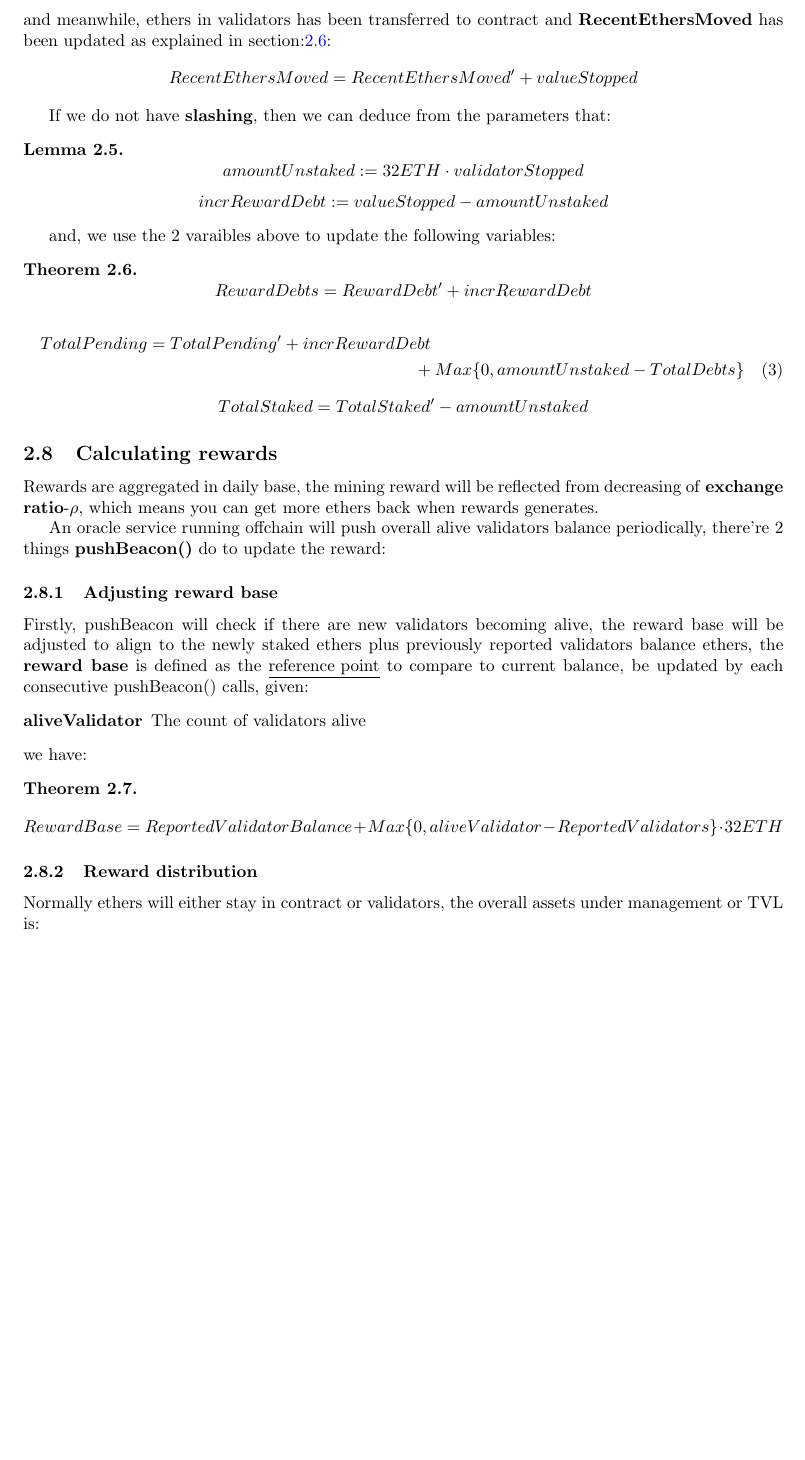
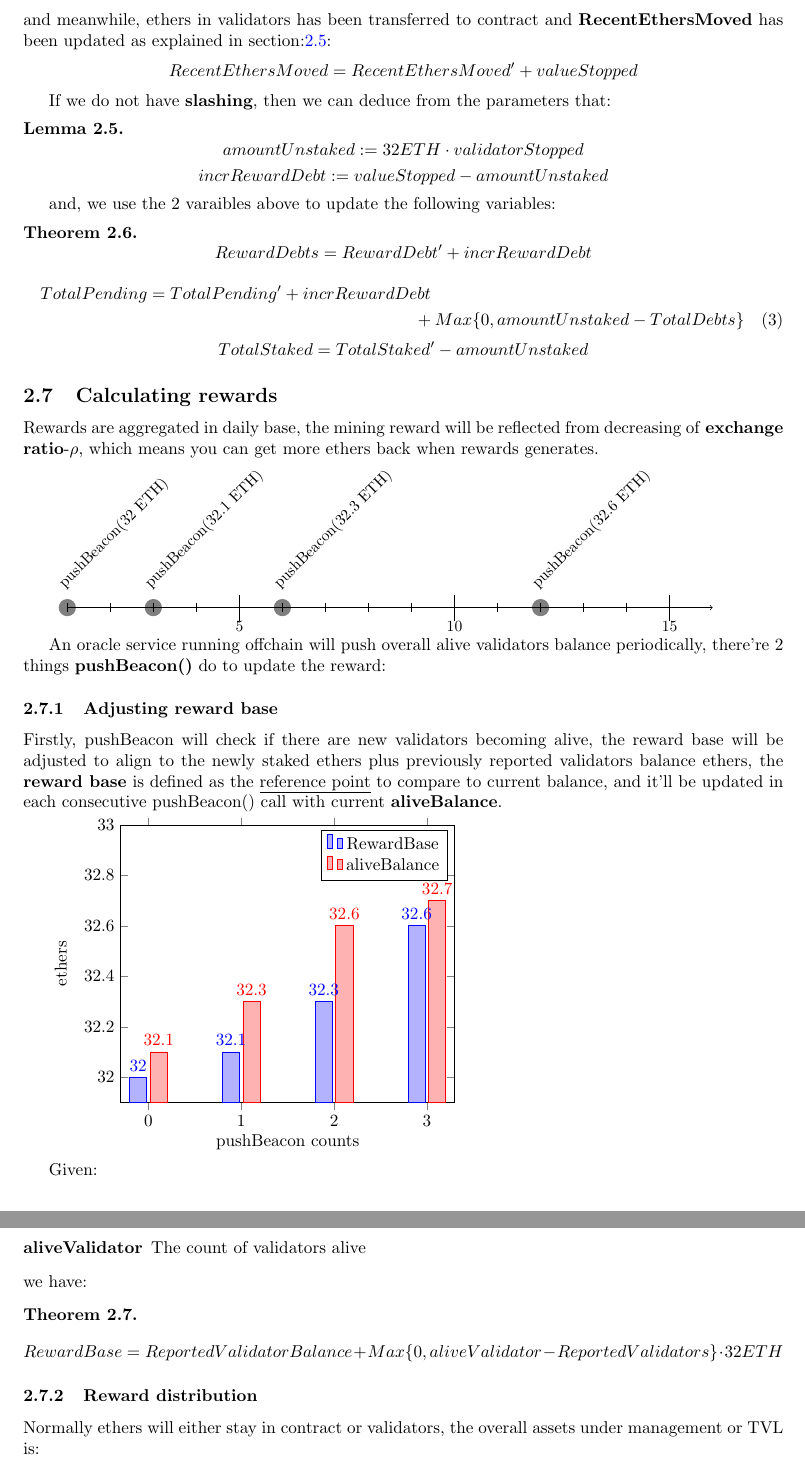
Before and after one commit to RockX-SG/stake, a LaTeX paper (doc/explained.tex): part of page 5 of 8 before the commit and two parts of pages 5 and 6 of 8 after it, the two joined at a grey line, cut so that both start at the same text, the shorter picture padded with empty space. Compiled offline with pdfLaTeX.

Commit message:
add a figure

```diff
--- a/doc/explained.tex
+++ b/doc/explained.tex
@@ -10,6 +10,10 @@
 
 % Useful packages
 \usepackage{amsmath}
+\usepackage{chronology}
+\usepackage{tikz}
+\usepackage{pgfplots}
+\usetikzlibrary{patterns}
 \usepackage{graphicx}
 \usepackage{float}
 \usepackage[colorlinks=true, allcolors=blue]{hyperref}
@@ -219,10 +222,35 @@ TotalPending = TotalPending^{\prime} + incrRewardDebt \\
 \subsection{Calculating rewards}
 Rewards are aggregated in daily base, the mining reward will be reflected from decreasing of \textbf{exchange ratio}-$\rho$, which means you can get more ethers back when rewards generates.
 
+\begin{chronology}[5]{1}{15}{90ex}
+\event{1}{pushBeacon(32 ETH)}
+\event{3}{pushBeacon(32.1 ETH)}
+\event{6}{pushBeacon(32.3 ETH)}
+\event{12}{pushBeacon(32.6 ETH)}
+\end{chronology}
+
 An oracle service running offchain will push overall alive validators balance periodically, there're 2 things \textbf{pushBeacon()} do to update the reward:
 
 \subsubsection{Adjusting reward base}
-Firstly, pushBeacon will check if there are new validators becoming alive, the reward base will be adjusted to align to the newly staked ethers plus previously reported validators balance ethers, the \textbf{reward base} is defined as the \underline{reference point} to compare to current balance, be updated by each consecutive pushBeacon() calls, given:
+Firstly, pushBeacon will check if there are new validators becoming alive, the reward base will be adjusted to align to the newly staked ethers plus previously reported validators balance ethers, the \textbf{reward base} is defined as the \underline{reference point} to compare to current balance, and it'll be updated in each consecutive pushBeacon() call with current \textbf{aliveBalance}.
+
+\begin{tikzpicture}
+\begin{axis} [ybar,
+    xtick = data,
+    nodes near coords,
+    ymax = 33,
+    xlabel = pushBeacon counts,
+    ylabel = ethers,
+]
+
+\addplot coordinates {(0,32) (1,32.1) (2,32.3) (3,32.6)};
+\addplot coordinates {(0,32.1) (1,32.3) (2,32.6) (3,32.7)};
+
+\legend {RewardBase, aliveBalance};
+\end{axis}
+\end{tikzpicture}
+
+Given:
 \begin{description}
 \item[aliveValidator] The count of validators alive
 \end{description}
```
Also changed, not shown: doc/explained.tex (1 more changed lines).
